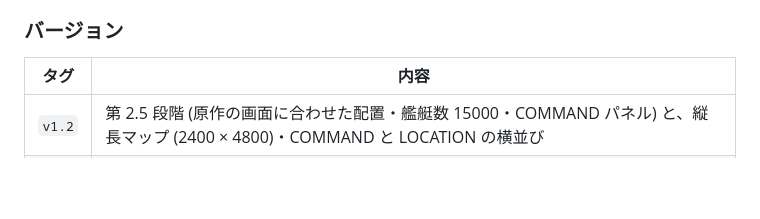
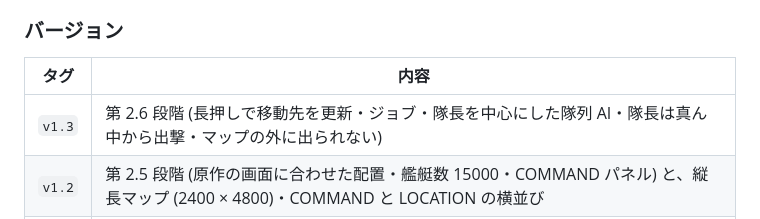
Before and after one commit to marusako/BUTTLESHIP, a Markdown page: DESIGN.md, the part around the change. GitHub-like rendering; blank space fills up the shorter version.

Commit message:
DESIGN.md にバージョン v1.3 の対応を記載
Co-Authored-By: Claude Opus 5.5 <noreply@anthropic.com>

```diff
--- a/DESIGN.md
+++ b/DESIGN.md
@@ -222,6 +222,7 @@
 ### バージョン
 | タグ | 内容 |
 |---|---|
+| `v1.3` | 第 2.6 段階 (長押しで移動先を更新・ジョブ・隊長を中心にした隊列 AI・隊長は真ん中から出撃・マップの外に出られない) |
 | `v1.2` | 第 2.5 段階 (原作の画面に合わせた配置・艦艇数 15000・COMMAND パネル) と、縦長マップ (2400 × 4800)・COMMAND と LOCATION の横並び |
 | `v1.1` | 第 2 段階 (大将戦・隠しコマンド・ミサイル・視点の回転・艦隊の向き) と、今後の計画の追加 |
 | `v1.0` | MVP (索敵・移動・ビーム・AI・勝敗) |
```
